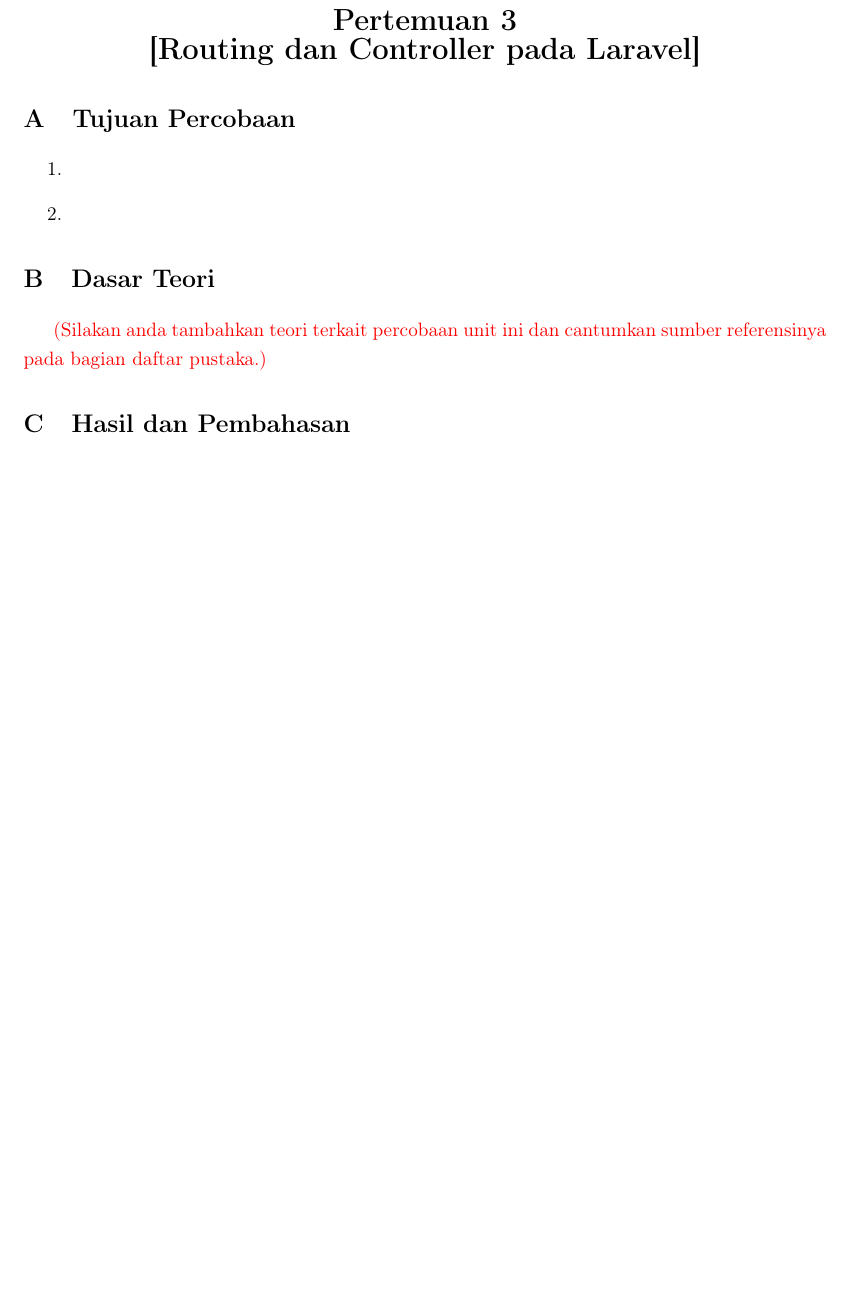
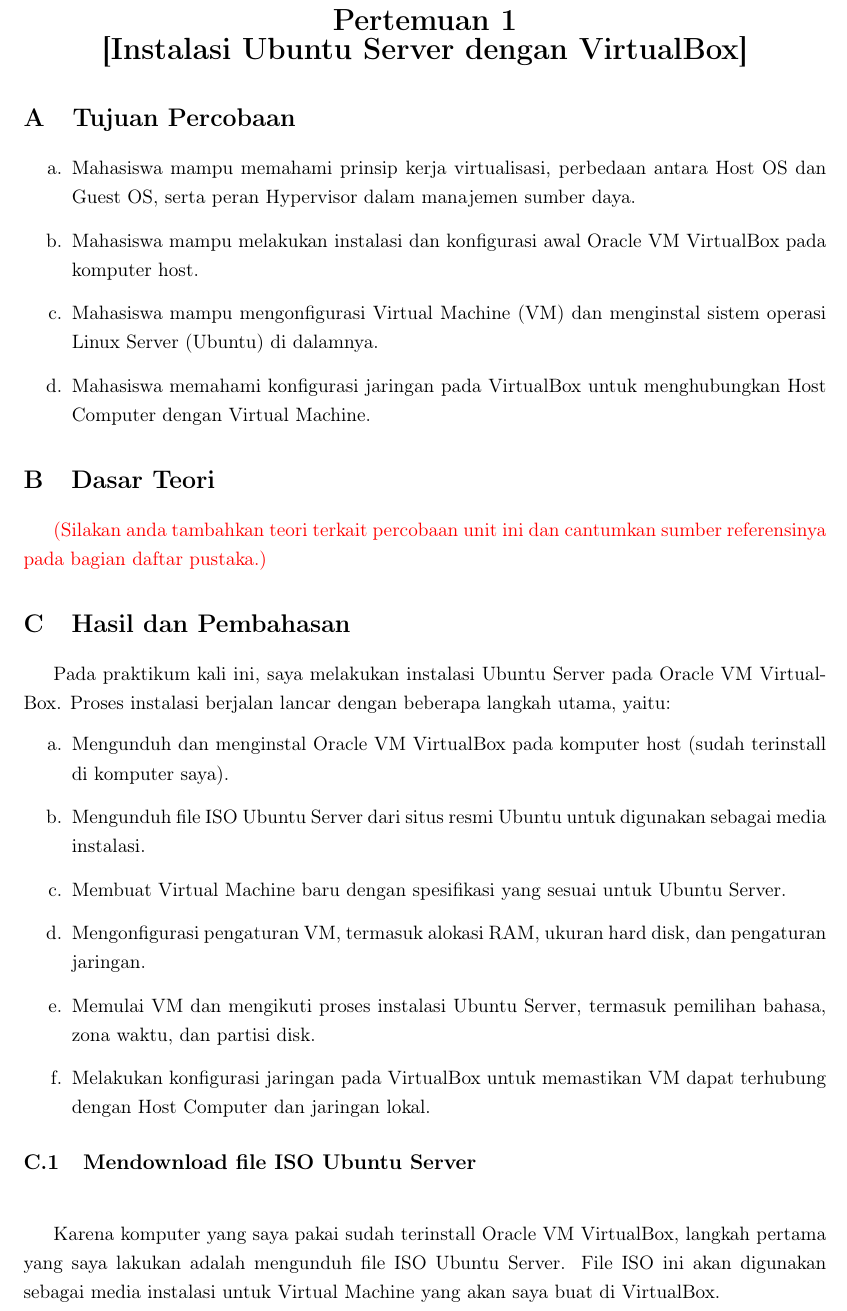
Before and after one commit to FauzanTrisuladana/Laporan-PSAIT, a LaTeX book (main.tex): part of page 5 of 5 before the commit and part of page 5 of 6 after it, cut so that both start at the same text, the shorter picture padded with empty space. Compiled offline with pdfLaTeX.

Commit message:
Refactor code structure for improved readability and maintainability

```diff
--- a/main.tex
+++ b/main.tex
@@ -28,8 +28,14 @@
 
 % Penomoran section dengan huruf kapital (A, B, C, ...)
 \renewcommand{\thesection}{\Alph{section}}
-\renewcommand{\thesubsection}{\alph{subsection}}
-\renewcommand{\thesubsubsection}{\alph{subsubsection}}
+\renewcommand{\thesubsection}{\thesection.\arabic{subsection}}
+\renewcommand{\thesubsubsection}{\thesubsection.\arabic{subsubsection}}
+
+% Penomoran figure mengikuti section (misal, Gambar A.1, A.2, ...)
+\renewcommand{\thefigure}{\thesection.\arabic{figure}}
+\makeatletter
+\@addtoreset{figure}{section}
+\makeatother
 
 % Format chapter
 \titleformat{\chapter}[hang]
@@ -62,8 +68,8 @@
 }
 
 % Info dokumen
-\newcommand{\Pertemuan}{3}
-\newcommand{\Materi}{Routing dan Controller pada Laravel}
+\newcommand{\Pertemuan}{1}
+\newcommand{\Materi}{Instalasi Ubuntu Server dengan VirtualBox}
 \title{Laporan Praktikum \\ Praktikum Sistem Administrasi dan Informasi Terdistribusi\\
 Pertemuan \Pertemuan\\
 \Materi}
@@ -181,9 +187,11 @@
 \end{center}
 
 \section{Tujuan Percobaan}
-\begin{enumerate}
-  \item
-  \item
+\begin{enumerate}[label=\alph*.]
+  \item Mahasiswa mampu memahami prinsip kerja virtualisasi, perbedaan antara Host OS dan Guest OS, serta peran Hypervisor dalam manajemen sumber daya.
+  \item Mahasiswa mampu melakukan instalasi dan konfigurasi awal Oracle VM VirtualBox pada komputer host.
+  \item Mahasiswa mampu mengonfigurasi Virtual Machine (VM) dan menginstal sistem operasi Linux Server (Ubuntu) di dalamnya.
+  \item Mahasiswa memahami konfigurasi jaringan pada VirtualBox untuk menghubungkan Host Computer dengan Virtual Machine.
 \end{enumerate}
 
 \section{Dasar Teori}
@@ -192,3 +200,15 @@
 pada bagian daftar pustaka.)}
 
 \section{Hasil dan Pembahasan}
+\par Pada praktikum kali ini, saya melakukan instalasi Ubuntu Server pada Oracle VM VirtualBox. Proses instalasi berjalan lancar dengan beberapa langkah utama, yaitu:
+\begin{enumerate}[label=\alph*.]
+  \item Mengunduh dan menginstal Oracle VM VirtualBox pada komputer host (sudah terinstall di komputer saya).
+  \item Mengunduh file ISO Ubuntu Server dari situs resmi Ubuntu untuk digunakan sebagai media instalasi.
+  \item Membuat Virtual Machine baru dengan spesifikasi yang sesuai untuk Ubuntu Server.
+  \item Mengonfigurasi pengaturan VM, termasuk alokasi RAM, ukuran hard disk, dan pengaturan jaringan.
+  \item Memulai VM dan mengikuti proses instalasi Ubuntu Server, termasuk pemilihan bahasa, zona waktu, dan partisi disk.
+  \item Melakukan konfigurasi jaringan pada VirtualBox untuk memastikan VM dapat terhubung dengan Host Computer dan jaringan lokal.
+\end{enumerate}
+
+\subsection{Mendownload file ISO Ubuntu Server}\
+\par Karena komputer yang saya pakai sudah terinstall Oracle VM VirtualBox, langkah pertama yang saya lakukan adalah mengunduh file ISO Ubuntu Server. File ISO ini akan digunakan sebagai media instalasi untuk Virtual Machine yang akan saya buat di VirtualBox.
@@ -195,3 +220,5 @@
+\end{figure}
+\par Pada gambar di atas \ref{fig:download-ubuntu-server}, saya mengunduh file ISO Ubuntu Server dari situs resmi Ubuntu di \url{https://ubuntu.com/download/server}. Saya memilih versi terbaru yang tersedia untuk memastikan kami mendapatkan fitur dan pembaruan keamanan terbaru.
 
 \section{Kesimpulan}
 
```
Also changed, not shown: resource/image/download ubuntu server.png (added), main.tex (5 more changed lines).
